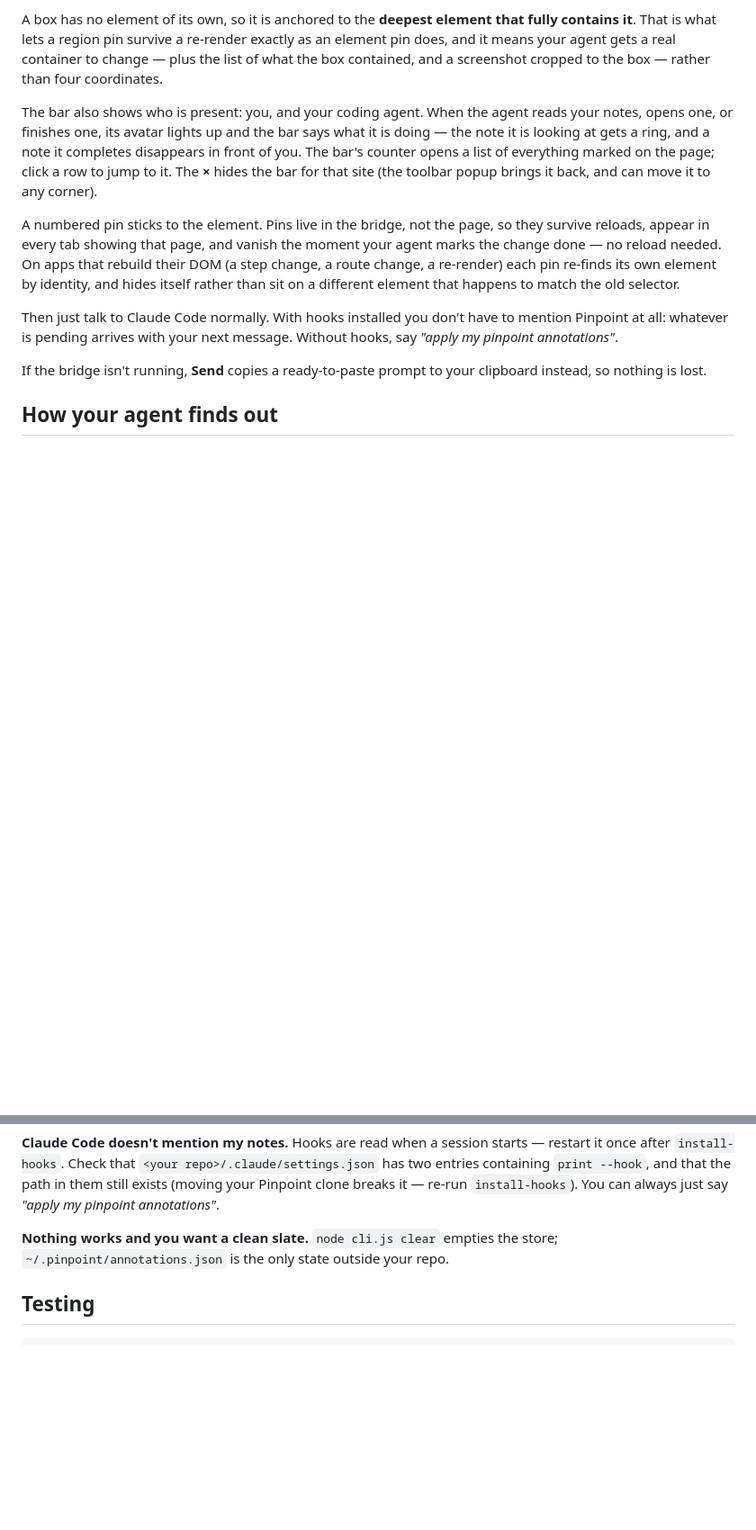
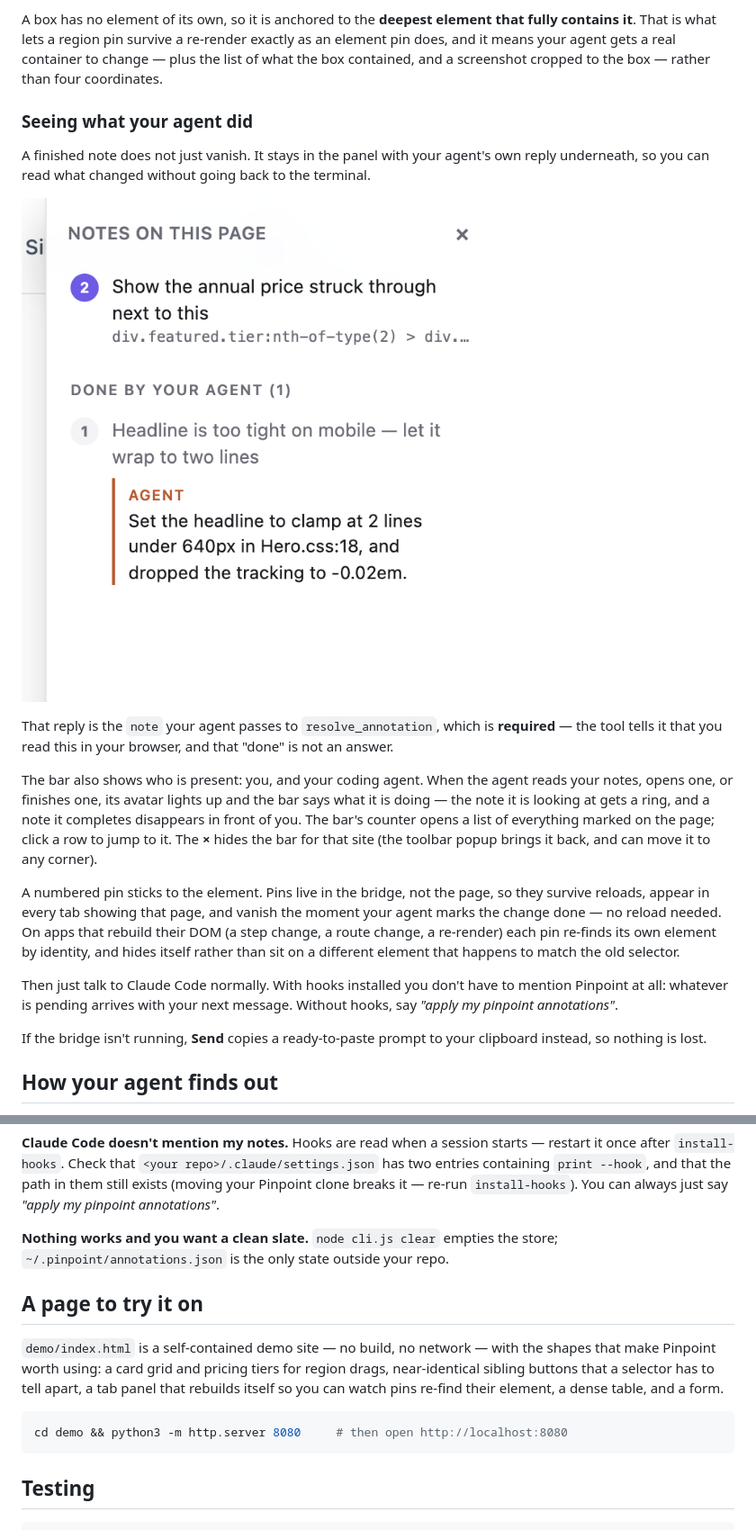
Before and after one commit to gowtham012/pinpoint, a Markdown page: README.md, 2 parts joined by grey strips. Shown at 90% size. Rendered like a GitHub page; pictures changed too: docs/images/agent-reply.png (added); blank space fills up the shorter version.

````diff
--- a/README.md
+++ b/README.md
@@ -89,6 +89,16 @@ Some changes are about a group, not a control — *"make these cards two-up on m
 ![Dragging a region across a group of checkboxes](docs/images/region.png)
 
 A box has no element of its own, so it is anchored to the **deepest element that fully contains it**. That is what lets a region pin survive a re-render exactly as an element pin does, and it means your agent gets a real container to change — plus the list of what the box contained, and a screenshot cropped to the box — rather than four coordinates.
+
+### Seeing what your agent did
+
+A finished note does not just vanish. It stays in the panel with your agent's own reply underneath,
+so you can read what changed without going back to the terminal.
+
+![The notes panel: a pending note, and a finished one with the agent's reply beneath it](docs/images/agent-reply.png)
+
+That reply is the `note` your agent passes to `resolve_annotation`, which is **required** — the tool
+tells it that you read this in your browser, and that "done" is not an answer.
 
 The bar also shows who is present: you, and your coding agent. When the agent reads your notes, opens one, or finishes one, its avatar lights up and the bar says what it is doing — the note it is looking at gets a ring, and a note it completes disappears in front of you. The bar's counter opens a list of everything marked on the page; click a row to jump to it. The **×** hides the bar for that site (the toolbar popup brings it back, and can move it to any corner).
 
@@ -214,6 +224,17 @@ re-run `install-hooks`). You can always just say *"apply my pinpoint annotations
 **Nothing works and you want a clean slate.** `node cli.js clear` empties the store;
 `~/.pinpoint/annotations.json` is the only state outside your repo.
 
+## A page to try it on
+
+`demo/index.html` is a self-contained demo site — no build, no network — with the shapes that make
+Pinpoint worth using: a card grid and pricing tiers for region drags, near-identical sibling buttons
+that a selector has to tell apart, a tab panel that rebuilds itself so you can watch pins re-find
+their element, a dense table, and a form.
+
+```bash
+cd demo && python3 -m http.server 8080     # then open http://localhost:8080
+```
+
 ## Testing
 
 ```bash
````
Also changed, not shown: CHANGELOG.md (+8 -0 lines), 7 other files.
